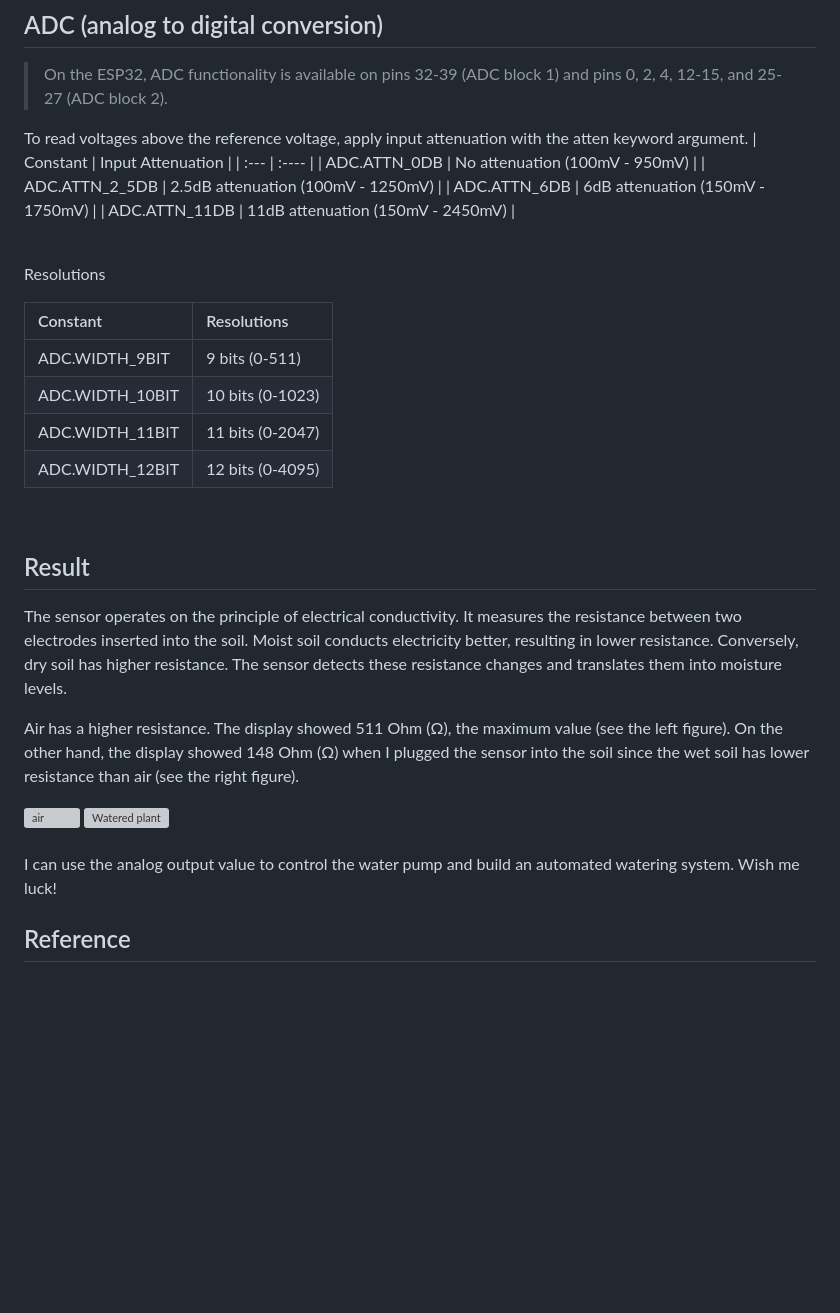
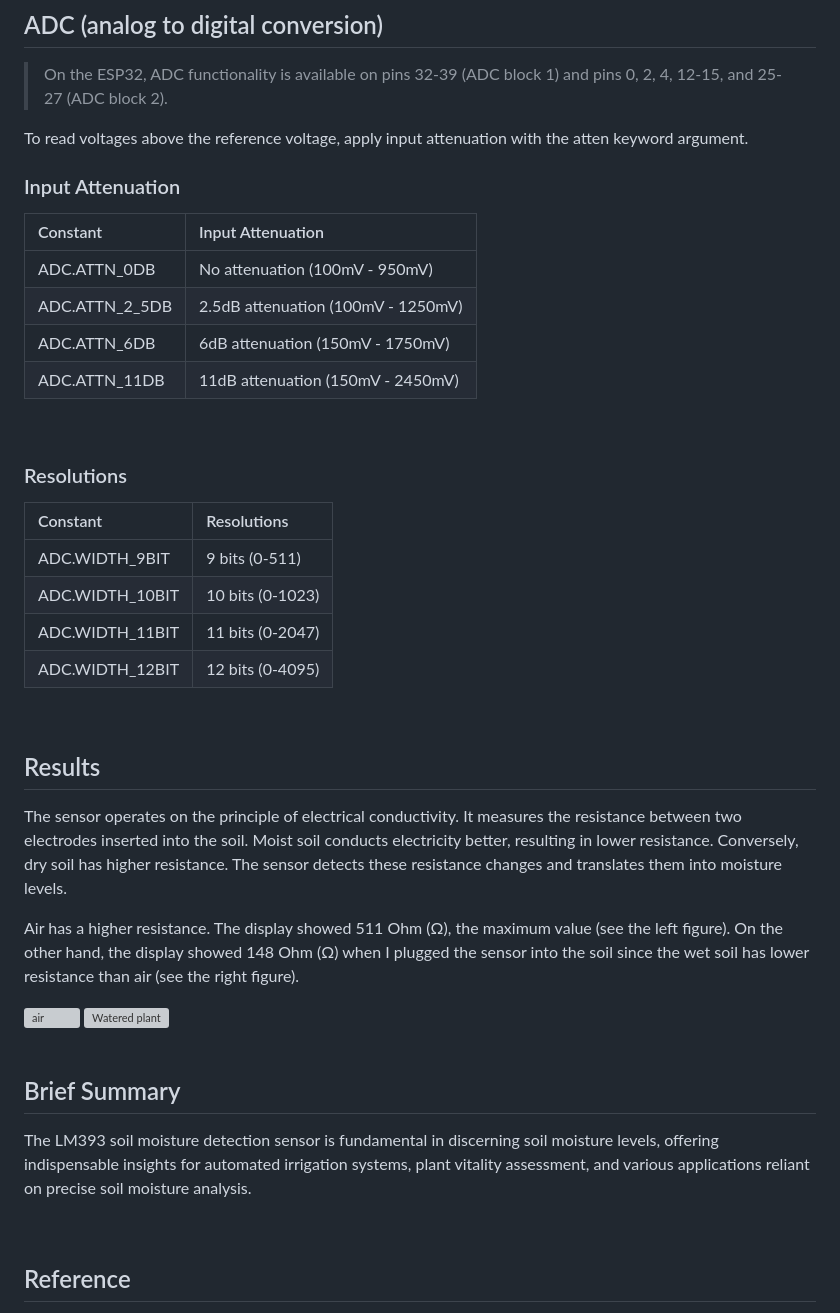
Before and after one commit to luluwu516/ESP32, a Markdown page: 2-moisture-sensor/README.md, the part around the change printed below. Rendered like a GitHub page; blank space fills up the shorter version; grey boxes are pictures that could not be loaded.

```diff
--- a/2-moisture-sensor/README.md
+++ b/2-moisture-sensor/README.md
@@ -41,6 +61,9 @@ For OLED display:
 > On the ESP32, ADC functionality is available on pins 32-39 (ADC block 1) and pins 0, 2, 4, 12-15, and 25-27 (ADC block 2).
 
 To read voltages above the reference voltage, apply input attenuation with the atten keyword argument.
+
+### Input Attenuation
+
 | Constant         | Input Attenuation                   |
 | :---             |    :----                            |
 | ADC.ATTN_0DB     | No attenuation (100mV - 950mV)      |
@@ -50,7 +73,7 @@ To read voltages above the reference voltage, apply input attenuation with the a
 
 <br />
 
-Resolutions
+### Resolutions
 
 | Constant         | Resolutions         |
 | :---             |    :----            |
@@ -61,7 +84,7 @@ Resolutions
 
 <br />
 
-## Result
+## Results
 
 The sensor operates on the principle of electrical conductivity. It measures the resistance between two electrodes inserted into the soil. Moist soil conducts electricity better, resulting in lower resistance. Conversely, dry soil has higher resistance. The sensor detects these resistance changes and translates them into moisture levels.
 
@@ -75,7 +98,11 @@ Air has a higher resistance. The display showed 511 Ohm (Ω), the maximum value
 
 <br />
 
-I can use the analog output value to control the water pump and build an automated watering system. Wish me luck!
+## Brief Summary
+
+The LM393 soil moisture detection sensor is fundamental in discerning soil moisture levels, offering indispensable insights for automated irrigation systems, plant vitality assessment, and various applications reliant on precise soil moisture analysis.
+
+<br />
 
 ## Reference
 * [FLAG](https://www.flag.com.tw/maker/FM636A)
```
Also changed, not shown: other parts of 2-moisture-sensor/README.md (+23 -2 lines).
